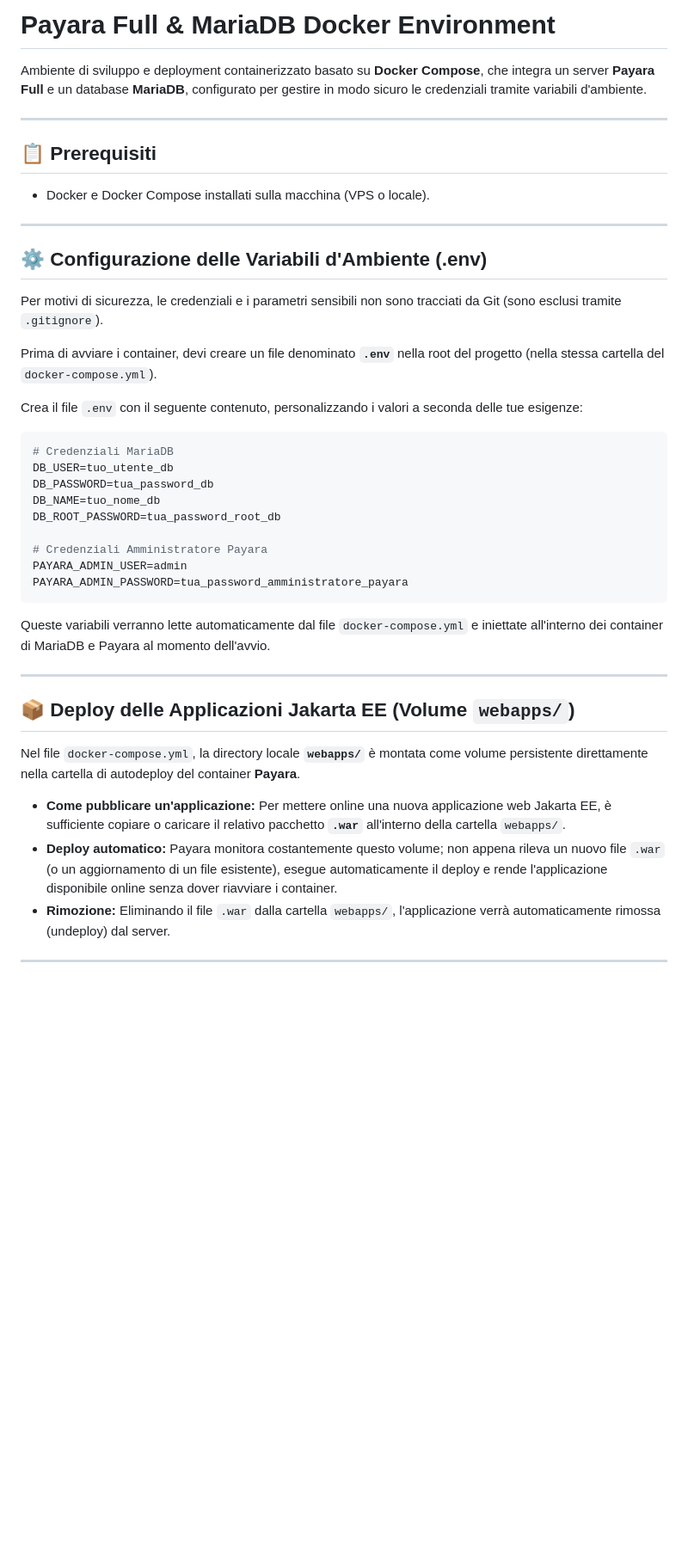
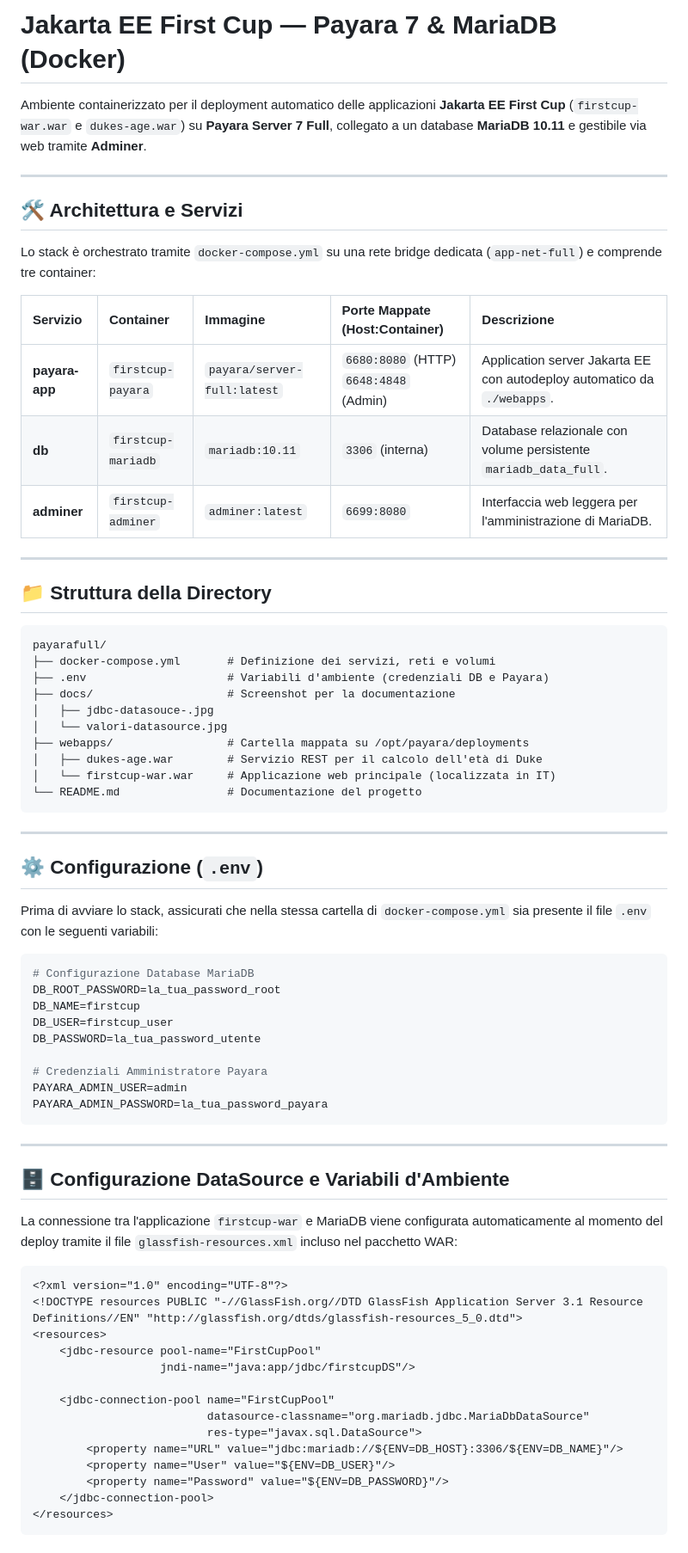
Before and after one commit to maurojava/payara-docker-full, a Markdown page: README.md, the part around one of its changes. Shown at 86% size. Rendered like a GitHub page; blank space fills up the shorter version.

````diff
--- a/README.md
+++ b/README.md
@@ -1,43 +1,74 @@
-# Payara Full & MariaDB Docker Environment
+# Jakarta EE First Cup — Payara 7 & MariaDB (Docker)
 
-Ambiente di sviluppo e deployment containerizzato basato su **Docker Compose**, che integra un server **Payara Full** e un database **MariaDB**, configurato per gestire in modo sicuro le credenziali tramite variabili d'ambiente.
+Ambiente containerizzato per il deployment automatico delle applicazioni **Jakarta EE First Cup** (`firstcup-war.war` e `dukes-age.war`) su **Payara Server 7 Full**, collegato a un database **MariaDB 10.11** e gestibile via web tramite **Adminer**.
 
 ---
 
-## 📋 Prerequisiti
+## 🛠️ Architettura e Servizi
 
-* Docker e Docker Compose installati sulla macchina (VPS o locale).
+Lo stack è orchestrato tramite `docker-compose.yml` su una rete bridge dedicata (`app-net-full`) e comprende tre container:
+
+| Servizio | Container | Immagine | Porte Mappate (Host:Container) | Descrizione |
+| :--- | :--- | :--- | :--- | :--- |
+| **payara-app** | `firstcup-payara` | `payara/server-full:latest` | `6680:8080` (HTTP)<br>`6648:4848` (Admin) | Application server Jakarta EE con autodeploy automatico da `./webapps`. |
+| **db** | `firstcup-mariadb` | `mariadb:10.11` | `3306` (interna) | Database relazionale con volume persistente `mariadb_data_full`. |
+| **adminer** | `firstcup-adminer` | `adminer:latest` | `6699:8080` | Interfaccia web leggera per l'amministrazione di MariaDB. |
 
 ---
 
-## ⚙️ Configurazione delle Variabili d'Ambiente (.env)
+## 📁 Struttura della Directory
 
-Per motivi di sicurezza, le credenziali e i parametri sensibili non sono tracciati da Git (sono esclusi tramite `.gitignore`).
+```text
+payarafull/
+├── docker-compose.yml       # Definizione dei servizi, reti e volumi
+├── .env                     # Variabili d'ambiente (credenziali DB e Payara)
+├── docs/                    # Screenshot per la documentazione
+│   ├── jdbc-datasouce-.jpg
+│   └── valori-datasource.jpg
+├── webapps/                 # Cartella mappata su /opt/payara/deployments
+│   ├── dukes-age.war        # Servizio REST per il calcolo dell'età di Duke
+│   └── firstcup-war.war     # Applicazione web principale (localizzata in IT)
+└── README.md                # Documentazione del progetto
+```
 
-Prima di avviare i container, devi creare un file denominato **`.env`** nella root del progetto (nella stessa cartella del `docker-compose.yml`).
+---
 
-Crea il file `.env` con il seguente contenuto, personalizzando i valori a seconda delle tue esigenze:
+## ⚙️ Configurazione (`.env`)
+
+Prima di avviare lo stack, assicurati che nella stessa cartella di `docker-compose.yml` sia presente il file `.env` con le seguenti variabili:
 
 ```env
-# Credenziali MariaDB
-DB_USER=tuo_utente_db
-DB_PASSWORD=tua_password_db
-DB_NAME=tuo_nome_db
-DB_ROOT_PASSWORD=tua_password_root_db
+# Configurazione Database MariaDB
+DB_ROOT_PASSWORD=la_tua_password_root
+DB_NAME=firstcup
+DB_USER=firstcup_user
+DB_PASSWORD=la_tua_password_utente
 
 # Credenziali Amministratore Payara
 PAYARA_ADMIN_USER=admin
-PAYARA_ADMIN_PASSWORD=tua_password_amministratore_payara
+PAYARA_ADMIN_PASSWORD=la_tua_password_payara
 ```
-
-Queste variabili verranno lette automaticamente dal file `docker-compose.yml` e iniettate all'interno dei container di MariaDB e Payara al momento dell'avvio.
 
 ---
 
-## 📦 Deploy delle Applicazioni Jakarta EE (Volume `webapps/`)
+## 🗄️ Configurazione DataSource e Variabili d'Ambiente
 
-Nel file `docker-compose.yml`, la directory locale **`webapps/`** è montata come volume persistente direttamente nella cartella di autodeploy del container **Payara**.
+La connessione tra l'applicazione `firstcup-war` e MariaDB viene configurata automaticamente al momento del deploy tramite il file `glassfish-resources.xml` incluso nel pacchetto WAR:
 
-* **Come pubblicare un'applicazione:** Per mettere online una nuova applicazione web Jakarta EE, è sufficiente copiare o caricare il relativo pacchetto **`.war`** all'interno della cartella `webapps/`.
-* **Deploy automatico:** Payara monitora costantemente questo volume; non appena rileva un nuovo file `.war` (o un aggiornamento di un file esistente), esegue automaticamente il deploy e rende l'applicazione disponibile online senza dover riavviare i container.
-* **Rimozione:** Eliminando il file `.war` dalla cartella `webapps/`, l'applicazione verrà automaticamente rimossa (undeploy) dal server.
+```xml
+<?xml version="1.0" encoding="UTF-8"?>
+<!DOCTYPE resources PUBLIC "-//GlassFish.org//DTD GlassFish Application Server 3.1 Resource Definitions//EN" "http://glassfish.org/dtds/glassfish-resources_5_0.dtd">
+<resources>
+    <jdbc-resource pool-name="FirstCupPool"
+                   jndi-name="java:app/jdbc/firstcupDS"/>
+
+    <jdbc-connection-pool name="FirstCupPool"
+                          datasource-classname="org.mariadb.jdbc.MariaDbDataSource"
+                          res-type="javax.sql.DataSource">
+        <property name="URL" value="jdbc:mariadb://${ENV=DB_HOST}:3306/${ENV=DB_NAME}"/>
+        <property name="User" value="${ENV=DB_USER}"/>
+        <property name="Password" value="${ENV=DB_PASSWORD}"/>
+    </jdbc-connection-pool>
+</resources>
+```
+
````
Also changed, not shown: other parts of README.md (+40 -21 lines), docs/jdbc-datasouce-.jpg (added), docs/valori-datasource.jpg (added), 2 other files.
